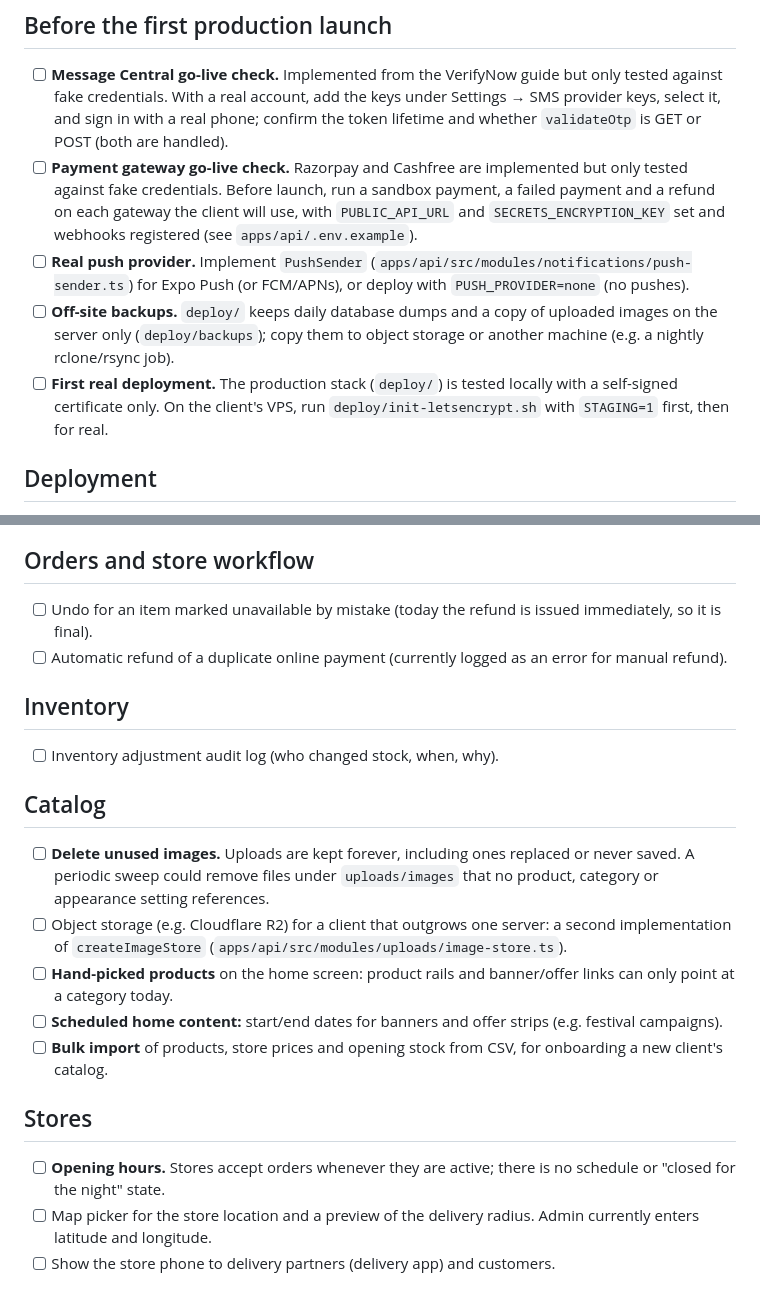
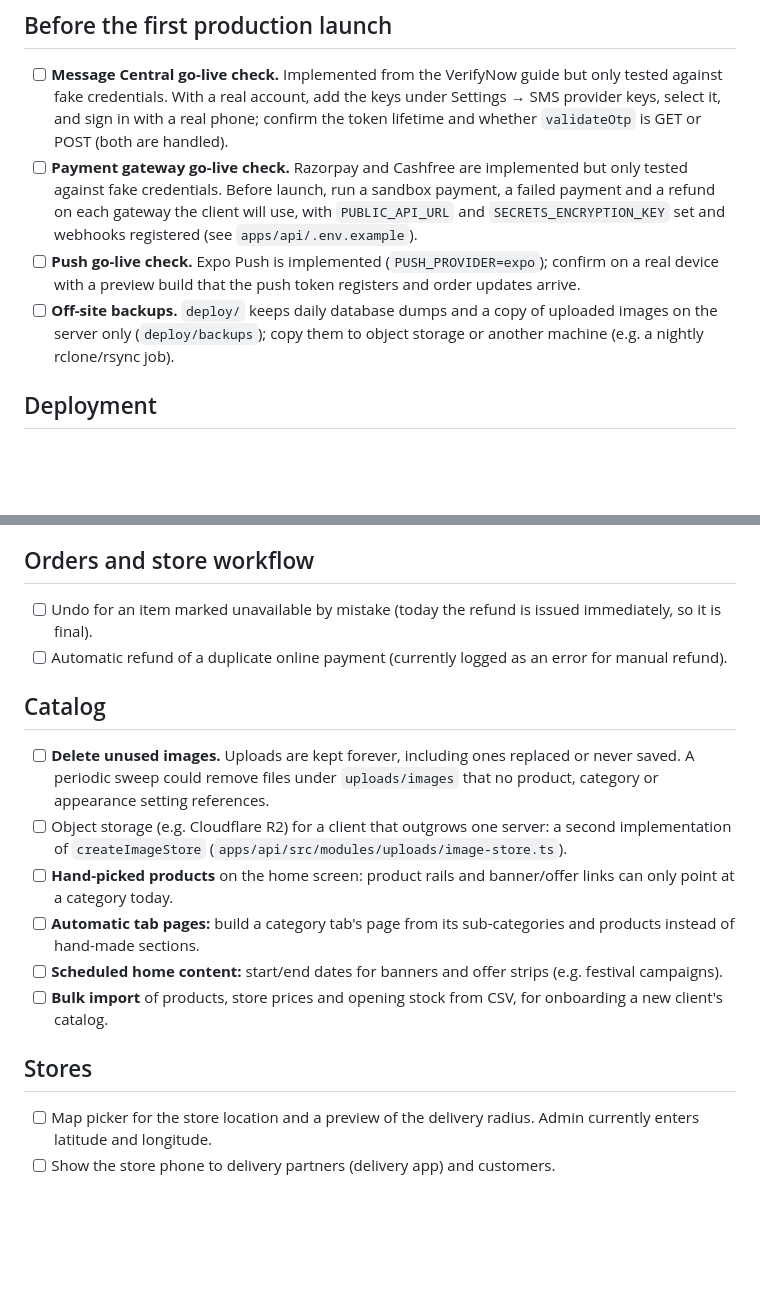
Before and after one commit to digitalthrivdev/ecommerce-monorepo, a Markdown page: TODO.md, 2 parts joined by grey strips. Rendered like a GitHub page; blank space fills up the shorter version.

Commit message:
docs: update deferred work list

```diff
--- a/TODO.md
+++ b/TODO.md
@@ -6,9 +6,8 @@ Items intentionally postponed to finish the B1 MVP first. Move an item into acti
 
 - [ ] **Message Central go-live check.** Implemented from the VerifyNow guide but only tested against fake credentials. With a real account, add the keys under Settings → SMS provider keys, select it, and sign in with a real phone; confirm the token lifetime and whether `validateOtp` is GET or POST (both are handled).
 - [ ] **Payment gateway go-live check.** Razorpay and Cashfree are implemented but only tested against fake credentials. Before launch, run a sandbox payment, a failed payment and a refund on each gateway the client will use, with `PUBLIC_API_URL` and `SECRETS_ENCRYPTION_KEY` set and webhooks registered (see `apps/api/.env.example`).
-- [ ] **Real push provider.** Implement `PushSender` (`apps/api/src/modules/notifications/push-sender.ts`) for Expo Push (or FCM/APNs), or deploy with `PUSH_PROVIDER=none` (no pushes).
+- [ ] **Push go-live check.** Expo Push is implemented (`PUSH_PROVIDER=expo`); confirm on a real device with a preview build that the push token registers and order updates arrive.
 - [ ] **Off-site backups.** `deploy/` keeps daily database dumps and a copy of uploaded images on the server only (`deploy/backups`); copy them to object storage or another machine (e.g. a nightly rclone/rsync job).
-- [ ] **First real deployment.** The production stack (`deploy/`) is tested locally with a self-signed certificate only. On the client's VPS, run `deploy/init-letsencrypt.sh` with `STAGING=1` first, then for real.
 
 ## Deployment
 
@@ -29,21 +28,17 @@ Items intentionally postponed to finish the B1 MVP first. Move an item into acti
 - [ ] Undo for an item marked unavailable by mistake (today the refund is issued immediately, so it is final).
 - [ ] Automatic refund of a duplicate online payment (currently logged as an error for manual refund).
 
-## Inventory
-
-- [ ] Inventory adjustment audit log (who changed stock, when, why).
-
 ## Catalog
 
 - [ ] **Delete unused images.** Uploads are kept forever, including ones replaced or never saved. A periodic sweep could remove files under `uploads/images` that no product, category or appearance setting references.
 - [ ] Object storage (e.g. Cloudflare R2) for a client that outgrows one server: a second implementation of `createImageStore` (`apps/api/src/modules/uploads/image-store.ts`).
 - [ ] **Hand-picked products** on the home screen: product rails and banner/offer links can only point at a category today.
+- [ ] **Automatic tab pages:** build a category tab's page from its sub-categories and products instead of hand-made sections.
 - [ ] **Scheduled home content:** start/end dates for banners and offer strips (e.g. festival campaigns).
 - [ ] **Bulk import** of products, store prices and opening stock from CSV, for onboarding a new client's catalog.
 
 ## Stores
 
-- [ ] **Opening hours.** Stores accept orders whenever they are active; there is no schedule or "closed for the night" state.
 - [ ] Map picker for the store location and a preview of the delivery radius. Admin currently enters latitude and longitude.
 - [ ] Show the store phone to delivery partners (delivery app) and customers.
 
```
